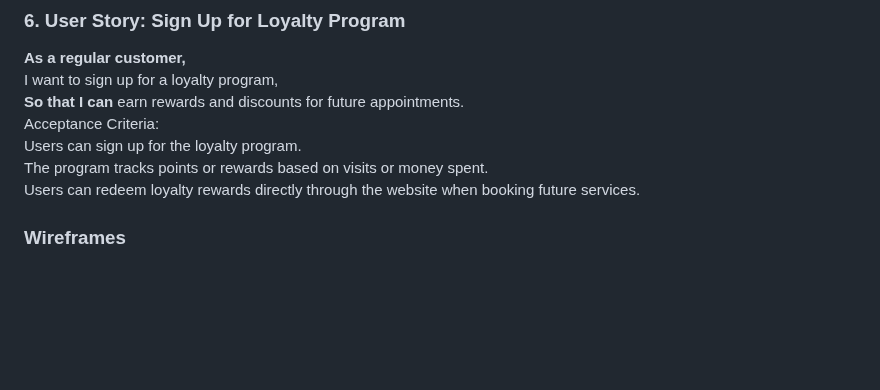
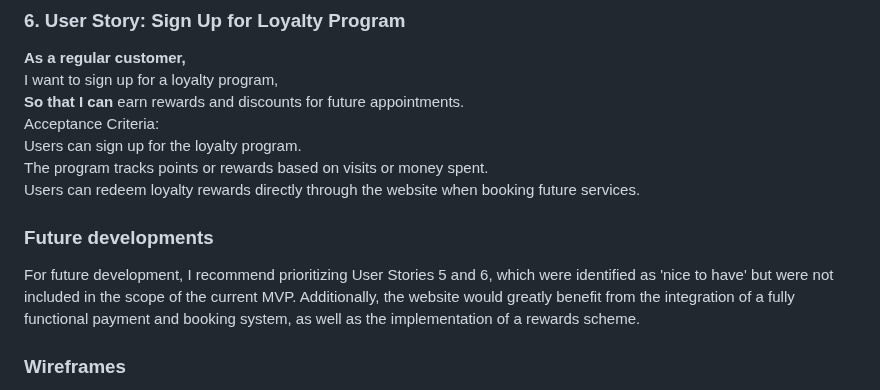
Before and after one commit to Anastasiya-m4c/Anastasiya-s-nail-salon, a Markdown page: README.md, the part around one of its changes. Drawn GitHub-style; blank space fills up the shorter version.

Commit message:
add future dev sction to readmee

```diff
--- a/README.md
+++ b/README.md
@@ -89,6 +89,9 @@ Acceptance Criteria:
 Users can sign up for the loyalty program.
 The program tracks points or rewards based on visits or money spent.
 Users can redeem loyalty rewards directly through the website when booking future services.
+
+### Future developments
+For future development, I recommend prioritizing User Stories 5 and 6, which were identified as 'nice to have' but were not included in the scope of the current MVP. Additionally, the website would greatly benefit from the integration of a fully functional payment and booking system, as well as the implementation of a rewards scheme.
 
 ### Wireframes
 Wireframes created using balsamic:
```
Also changed, not shown: other parts of README.md (+0 -1 lines).
